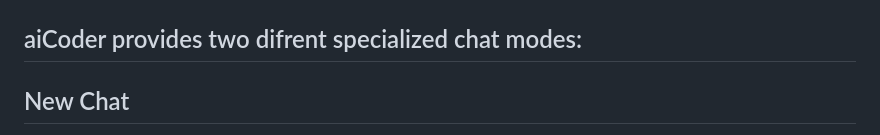
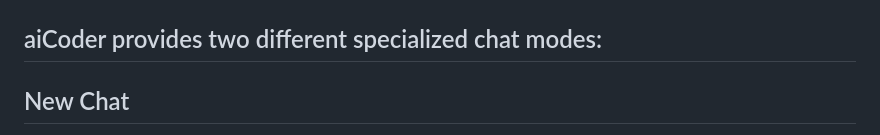
Before and after one commit to mmiscool/aiCoder, a Markdown page: README.md, the part around the change. Drawn GitHub-style.

Commit message:
docs: update README.md
difrent -> different

```diff
--- a/README.md
+++ b/README.md
@@ -86,7 +86,7 @@ To run on a different port use `aicoder -p 3001`
 ## Chat Interface
 ![NEW UI](./images/CHAT.png)
 
-## aiCoder provides two difrent specialized chat modes:
+## aiCoder provides two different specialized chat modes:
 
 ## New Chat
 Use **New Chat** to interactively modify a selected file. Before starting a conversation, be sure to choose a file from the **Files** tab. The LLM uses a system prompt specifying the snippet format. Correctly formatted snippets can be merged automatically, updating existing functions or class methods without disturbing the rest of the code.
```
